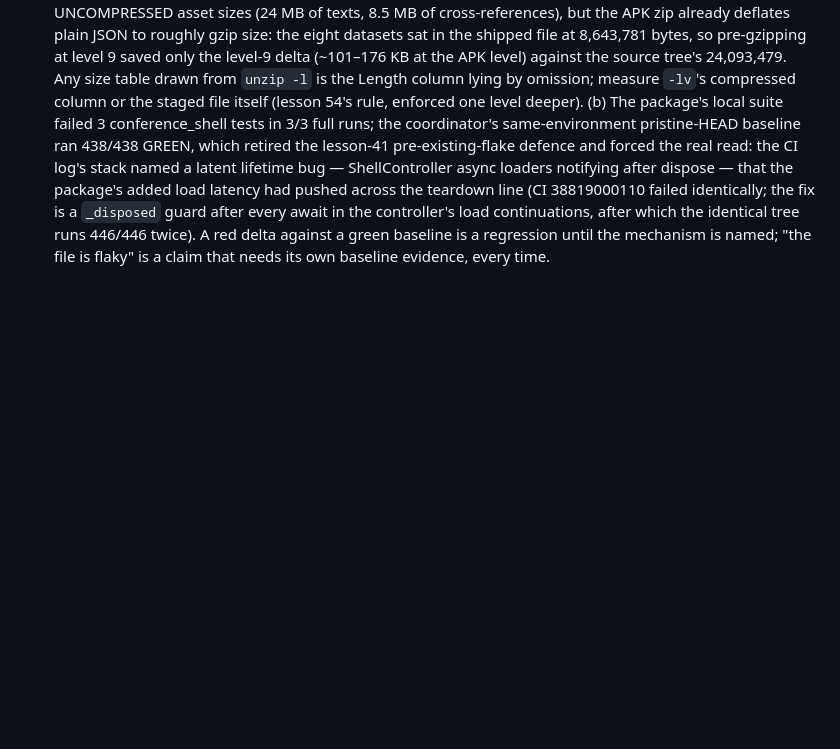
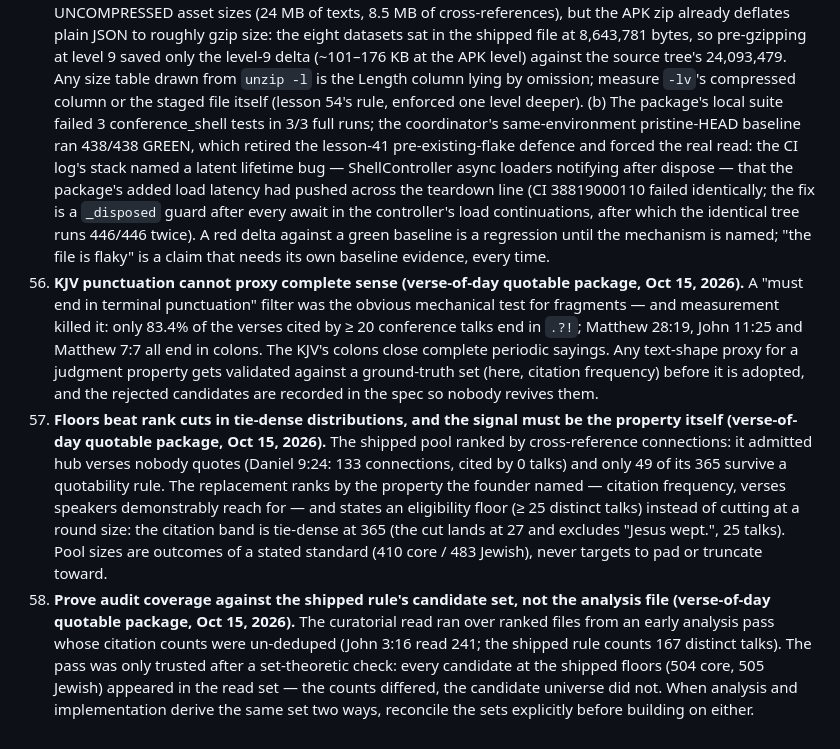
Before and after one commit to TScadden/woven-word, a Markdown page: team/memory/LESSONS.md, the part around the change. Rendered like a GitHub page; blank space fills up the shorter version.

Commit message:
Verse of the Day quotable (records): Petra gate PASS, lessons 56-58, decision record swept in

```diff
--- a/team/memory/LESSONS.md
+++ b/team/memory/LESSONS.md
@@ -598,3 +598,38 @@ rounds Rusty ran before the studio was founded).
     baseline is a regression until the mechanism is named;
     "the file is flaky" is a claim that needs its own baseline
     evidence, every time.
+56. **KJV punctuation cannot proxy complete sense (verse-of-day
+    quotable package, Oct 15, 2026).** A "must end in terminal
+    punctuation" filter was the obvious mechanical test for
+    fragments — and measurement killed it: only 83.4% of the
+    verses cited by ≥ 20 conference talks end in `.?!`; Matthew
+    28:19, John 11:25 and Matthew 7:7 all end in colons. The KJV's
+    colons close complete periodic sayings. Any text-shape proxy
+    for a judgment property gets validated against a ground-truth
+    set (here, citation frequency) before it is adopted, and the
+    rejected candidates are recorded in the spec so nobody revives
+    them.
+57. **Floors beat rank cuts in tie-dense distributions, and the
+    signal must be the property itself (verse-of-day quotable
+    package, Oct 15, 2026).** The shipped pool ranked by
+    cross-reference connections: it admitted hub verses nobody
+    quotes (Daniel 9:24: 133 connections, cited by 0 talks) and
+    only 49 of its 365 survive a quotability rule. The replacement
+    ranks by the property the founder named — citation frequency,
+    verses speakers demonstrably reach for — and states an
+    eligibility floor (≥ 25 distinct talks) instead of cutting at
+    a round size: the citation band is tie-dense at 365 (the cut
+    lands at 27 and excludes "Jesus wept.", 25 talks). Pool sizes
+    are outcomes of a stated standard (410 core / 483 Jewish),
+    never targets to pad or truncate toward.
+58. **Prove audit coverage against the shipped rule's candidate
+    set, not the analysis file (verse-of-day quotable package,
+    Oct 15, 2026).** The curatorial read ran over ranked files
+    from an early analysis pass whose citation counts were
+    un-deduped (John 3:16 read 241; the shipped rule counts 167
+    distinct talks). The pass was only trusted after a
+    set-theoretic check: every candidate at the shipped floors
+    (504 core, 505 Jewish) appeared in the read set — the counts
+    differed, the candidate universe did not. When analysis and
+    implementation derive the same set two ways, reconcile the
+    sets explicitly before building on either.
```
Also changed, not shown: team/specs/verse-of-day-quotable-gate.md (added, +105 -0 lines), 1 other file.
